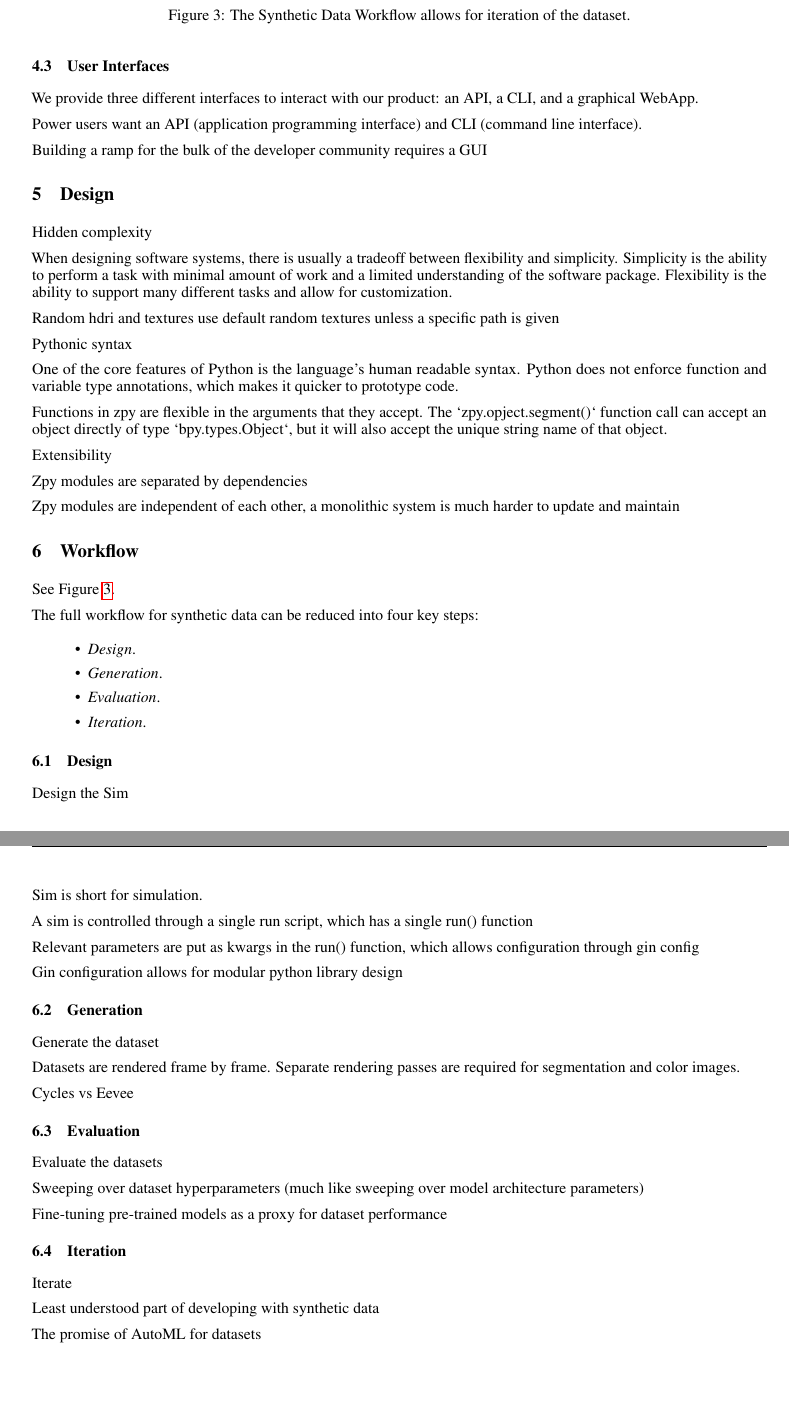
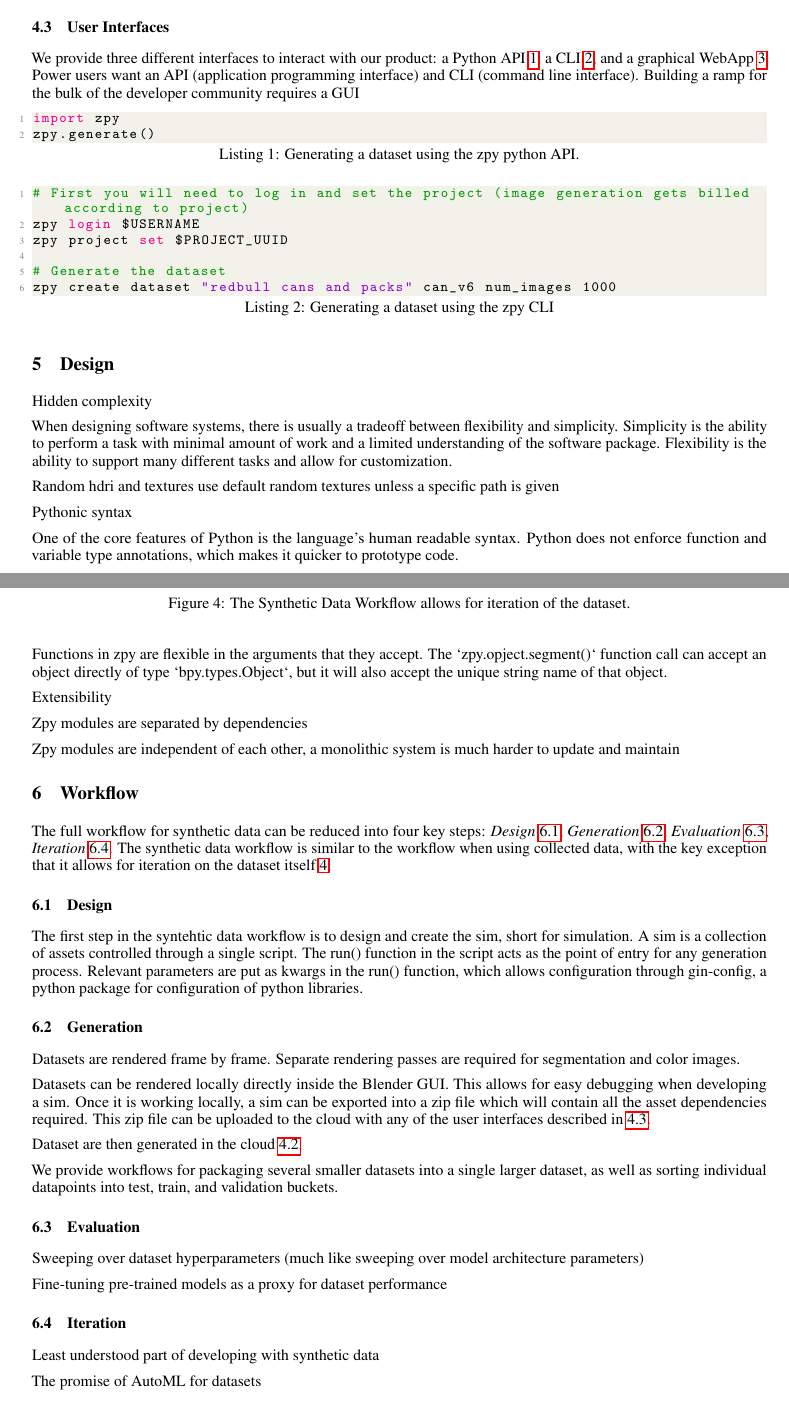
Before and after one commit to ZumoLabs/zpy, a LaTeX paper (docs/paper/paper.tex): two parts of pages 4 and 5 of 6 before the commit and two parts of pages 4 and 5 of 7 after it, joined at a grey line, cut so that both start at the same text, the shorter picture padded with empty space. Compiled offline with pdfLaTeX.

```diff
--- a/docs/paper/paper.tex
+++ b/docs/paper/paper.tex
@@ -182,12 +210,21 @@
 
 Abstracting away the difficulties of the cloud workflow and providing an intuitive and convenient interface for parallelizing computation is thus important for the democratization of deep learning and synthetic data workflows. Much like platforms have emerged for the training and tuning workflows of deep learning, an opportunity exists to create platforms for the generation and tuning workflows of synthetic data.
 
+\subsection{User Interfaces}
+\label{sec:userinterfaces}
 
-\subsection{User Interfaces}
-\label{sec:cloudbackend}
+We provide three different interfaces to interact with our product: a Python API \ref{lst:api}, a CLI \ref{lst:cli}, and a graphical WebApp \ref{fig:webapp}. Power users want an API (application programming interface) and CLI (command line interface). Building a ramp for the bulk of the developer community requires a GUI
 
-We provide three different interfaces to interact with our product: an API, a CLI, and a graphical WebApp.
+\begin{lstlisting}[language=Python,caption={Generating a dataset using the zpy python API.},label={lst:api}]
+import zpy
+zpy.generate()
+\end{lstlisting}
 
-Power users want an API (application programming interface) and CLI (command line interface).
+\begin{lstlisting}[language=bash,caption={Generating a dataset using the zpy CLI},label={lst:cli}]
+# First you will need to log in and set the project (image generation gets billed according to project)
+zpy login $USERNAME
+zpy project set $PROJECT_UUID
 
-Building a ramp for the bulk of the developer community requires a GUI
+# Generate the dataset
+zpy create dataset "redbull cans and packs" can_v6 num_images 1000
+\end{lstlisting}
@@ -194,3 +236,6 @@
+	\label{fig:webapp}
+\end{figure}
+
 
 \section{Design}
 \label{sec:design}
@@ -218,49 +263,32 @@
 	\centering
 	\includegraphics[width=\textwidth]{workflow.png}
 	\caption{The Synthetic Data Workflow allows for iteration of the dataset.}
-	\label{fig:fig3}
+	\label{fig:workflow}
 \end{figure}
 
 \section{Workflow}
 \label{sec:workflow}
 
-See Figure \ref{fig:fig3}.
-
-The full workflow for synthetic data can be reduced into four key steps:
-
-\begin{itemize}
-	\item \emph{Design}.
-	\item \emph{Generation}.
-	\item \emph{Evaluation}.
-	\item \emph{Iteration}.
-\end{itemize}
+The full workflow for synthetic data can be reduced into four key steps: \emph{Design} \ref{sec:worflowdesign}, \emph{Generation} \ref{sec:generation}, \emph{Evaluation} \ref{sec:evaluation}, \emph{Iteration} \ref{sec:iteration}. The synthetic data workflow is similar to the workflow when using collected data, with the key exception that it allows for iteration on the dataset itself \ref{fig:workflow}.
 
 \subsection{Design}
 \label{sec:worflowdesign}
 
-Design the Sim
-
-Sim is short for simulation.
-
-A sim is controlled through a single run script, which has a single run() function
-
-Relevant parameters are put as kwargs in the run() function, which allows configuration through gin config
-
-Gin configuration allows for modular python library design
+The first step in the syntehtic data workflow is to design and create the sim, short for simulation. A sim is a collection of assets controlled through a single script. The run() function in the script acts as the point of entry for any generation process. Relevant parameters are put as kwargs in the run() function, which allows configuration through gin-config, a python package for configuration of python libraries.
 
 \subsection{Generation}
 \label{sec:generation}
 
-Generate the dataset
-
 Datasets are rendered frame by frame. Separate rendering passes are required for segmentation and color images.
 
-Cycles vs Eevee
+Datasets can be rendered locally directly inside the Blender GUI. This allows for easy debugging when developing a sim. Once it is working locally, a sim can be exported into a zip file which will contain all the asset dependencies required. This zip file can be uploaded to the cloud with any of the user interfaces described in \ref{sec:userinterfaces}.
+
+Dataset are then generated in the cloud \ref{sec:cloudbackend}.
+
+We provide workflows for packaging several smaller datasets into a single larger dataset, as well as sorting individual datapoints into test, train, and validation buckets.
 
 \subsection{Evaluation}
 \label{sec:evaluation}
-
-Evaluate the datasets
 
 Sweeping over dataset hyperparameters (much like sweeping over model architecture parameters)
 
@@ -268,8 +296,6 @@
 
 \subsection{Iteration}
 \label{sec:iteration}
-
-Iterate
 
 Least understood part of developing with synthetic data
 
```
Also changed, not shown: docs/paper/images/webapp.png (added), docs/paper/paper.pdf, docs/paper/paper.tex (45 more changed lines), 1 other file.
